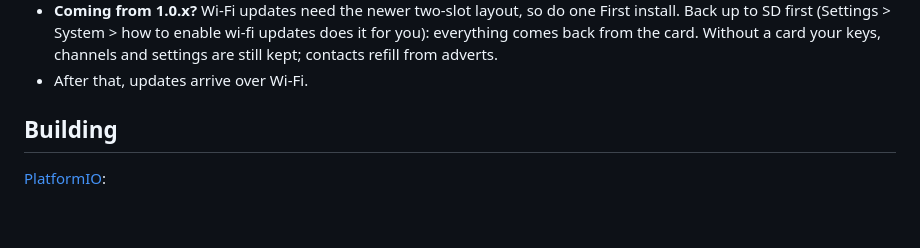
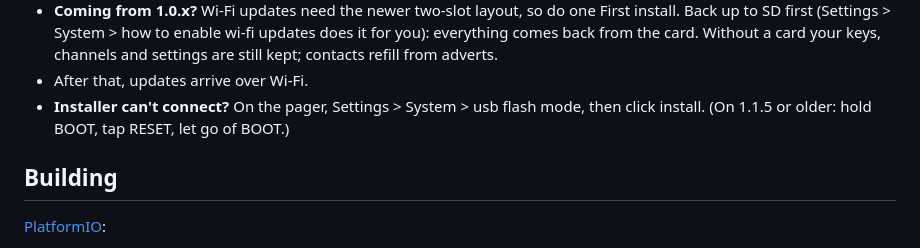
Before and after one commit to BamBam1121/inw-mesh, a Markdown page: README.md, the part around the change. GitHub-like rendering; blank space fills up the shorter version.

Commit message:
README: usb flash mode for when the installer can't connect

```diff
--- a/README.md
+++ b/README.md
@@ -85,6 +85,8 @@ It never writes the bootloader and never erases the flash.
   updates does it for you): everything comes back from the card. Without a card
   your keys, channels and settings are still kept; contacts refill from adverts.
 - After that, updates arrive over Wi-Fi.
+- **Installer can't connect?** On the pager, Settings > System > usb flash mode,
+  then click install. (On 1.1.5 or older: hold BOOT, tap RESET, let go of BOOT.)
 
 ## Building
 
```
